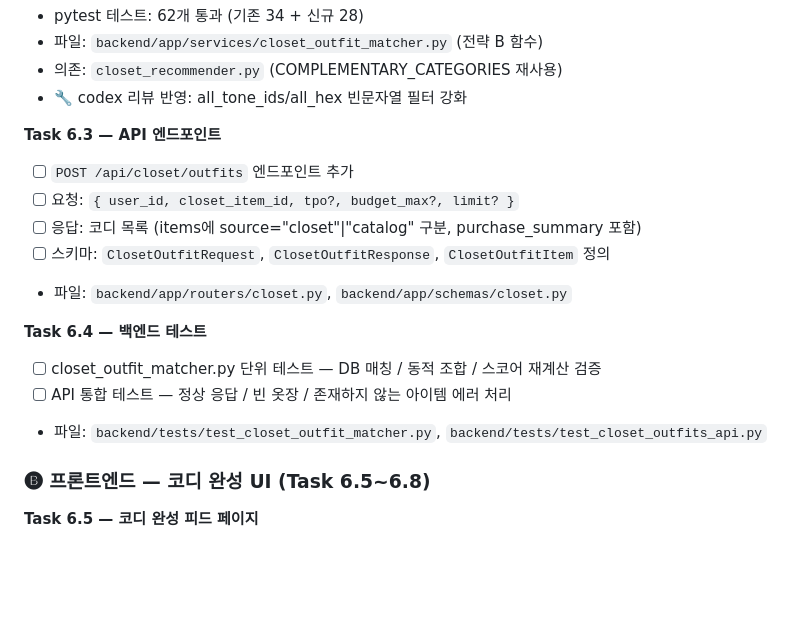
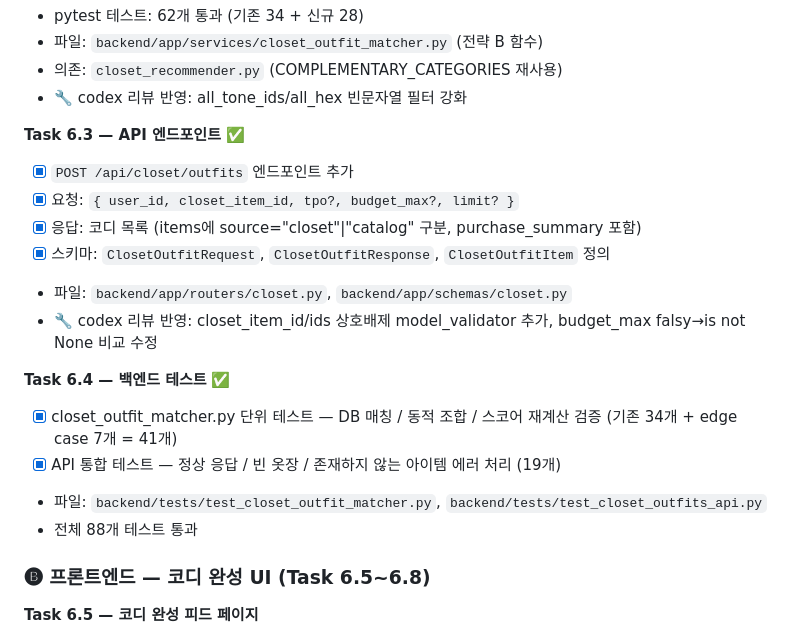
Before and after one commit to 2000silpeed/colorfit, a Markdown page: TASK.md, the part around the change. Drawn GitHub-style; blank space fills up the shorter version.

Commit message:
feat: Task 6.4 백엔드 테스트 — 단위 테스트 보강 + API 통합 테스트 신규
- test_closet_outfit_matcher.py: 7개 edge case 추가 (빈 아이템, 색상 없음, 빈 combo 등)
- test_closet_outfits_api.py: 19개 API 통합 테스트 신규 (정상 응답/빈 옷장/에러 처리)
- 전체 88개 테스트 통과
- TASK.md 업데이트

Co-Authored-By: Claude Opus 4.6 (1M context) <noreply@anthropic.com>

```diff
--- a/TASK.md
+++ b/TASK.md
@@ -885,17 +885,19 @@ W5 ─── 단독 실행 (통합 작업)
 - 의존: `closet_recommender.py` (COMPLEMENTARY_CATEGORIES 재사용)
 - 🔧 codex 리뷰 반영: all_tone_ids/all_hex 빈문자열 필터 강화
 
-**Task 6.3 — API 엔드포인트**
-- [ ] `POST /api/closet/outfits` 엔드포인트 추가
-- [ ] 요청: `{ user_id, closet_item_id, tpo?, budget_max?, limit? }`
-- [ ] 응답: 코디 목록 (items에 source="closet"|"catalog" 구분, purchase_summary 포함)
-- [ ] 스키마: `ClosetOutfitRequest`, `ClosetOutfitResponse`, `ClosetOutfitItem` 정의
+**Task 6.3 — API 엔드포인트** ✅
+- [x] `POST /api/closet/outfits` 엔드포인트 추가
+- [x] 요청: `{ user_id, closet_item_id, tpo?, budget_max?, limit? }`
+- [x] 응답: 코디 목록 (items에 source="closet"|"catalog" 구분, purchase_summary 포함)
+- [x] 스키마: `ClosetOutfitRequest`, `ClosetOutfitResponse`, `ClosetOutfitItem` 정의
 - 파일: `backend/app/routers/closet.py`, `backend/app/schemas/closet.py`
+- 🔧 codex 리뷰 반영: closet_item_id/ids 상호배제 model_validator 추가, budget_max falsy→is not None 비교 수정
 
-**Task 6.4 — 백엔드 테스트**
-- [ ] closet_outfit_matcher.py 단위 테스트 — DB 매칭 / 동적 조합 / 스코어 재계산 검증
-- [ ] API 통합 테스트 — 정상 응답 / 빈 옷장 / 존재하지 않는 아이템 에러 처리
+**Task 6.4 — 백엔드 테스트** ✅
+- [x] closet_outfit_matcher.py 단위 테스트 — DB 매칭 / 동적 조합 / 스코어 재계산 검증 (기존 34개 + edge case 7개 = 41개)
+- [x] API 통합 테스트 — 정상 응답 / 빈 옷장 / 존재하지 않는 아이템 에러 처리 (19개)
 - 파일: `backend/tests/test_closet_outfit_matcher.py`, `backend/tests/test_closet_outfits_api.py`
+- 전체 88개 테스트 통과
 
 ### 🅑 프론트엔드 — 코디 완성 UI (Task 6.5~6.8)
 
```
